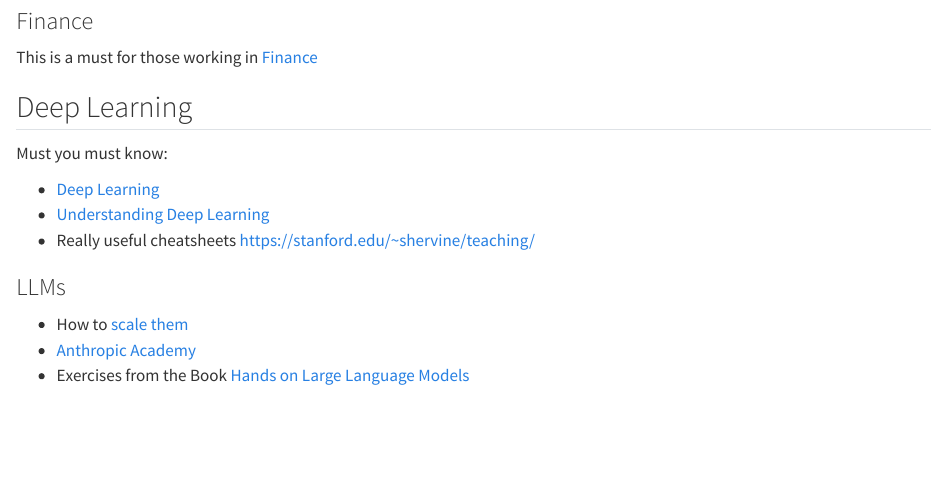
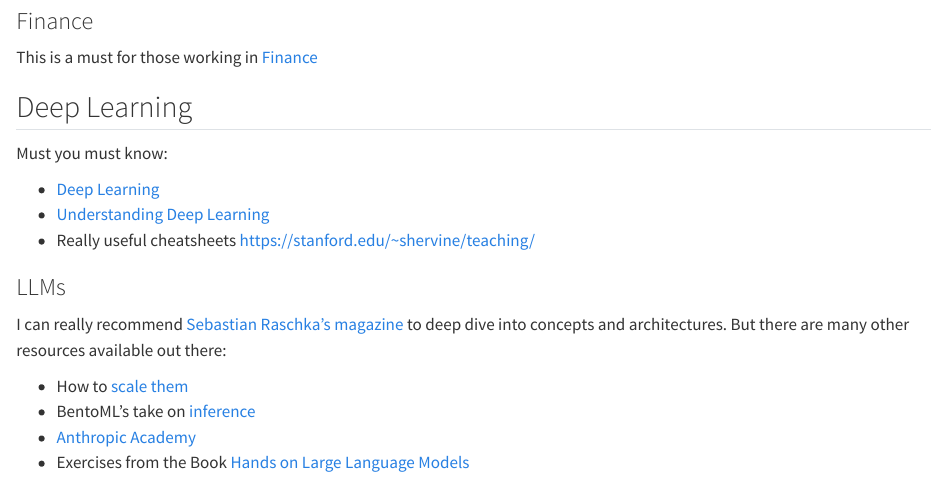
Before and after one commit to IraitzM/IraitzM.github.io, a Quarto document (posts/resources/index.qmd): the page in a window 1100 px wide, from 470 px down. Rendered offline with R 4.5, knitr and Pandoc in place of Quarto, with nearby package versions.

Commit message:
REFs added

```diff
--- a/posts/resources/index.qmd
+++ b/posts/resources/index.qmd
@@ -34,6 +34,9 @@
 
 ### LLMs
 
+I can really recommend [Sebastian Raschka's magazine](https://magazine.sebastianraschka.com/) to deep dive into concepts and architectures. But there are many other resources available out there:
+
 * How to [scale them](https://jax-ml.github.io/scaling-book/)
+* BentoML's take on [inference](https://bentoml.com/llm/)
 * [Anthropic Academy](https://www.anthropic.com/learn)
 * Exercises from the Book [Hands on Large Language Models](https://github.com/HandsOnLLM/Hands-On-Large-Language-Models)
```
